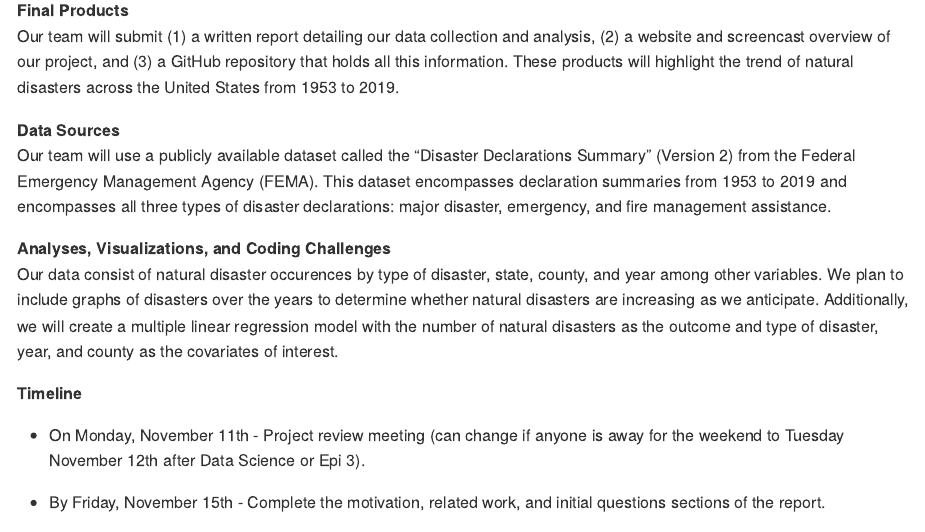
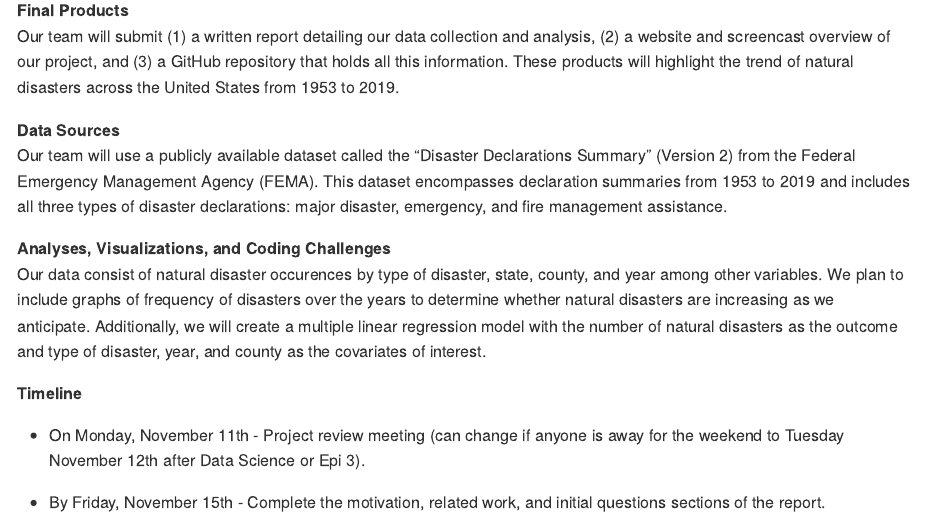
Before and after one commit to jana-lee/p8105_final_project, an R Markdown document (p8105_final_project.Rmd): the page in a window 1100 px wide, from 490 px down. Rendered offline with R 4.5, knitr and Pandoc, with nearby package versions.

Commit message:
fixed typos/grammar, thinking about potential coding challenges

```diff
--- a/p8105_final_project.Rmd
+++ b/p8105_final_project.Rmd
@@ -29,14 +29,14 @@ the trend of natural disasters across the United States from 1953 to 2019.
 
 **Data Sources**
 Our team will use a publicly available dataset called the "Disaster Declarations Summary" (Version 2) from the Federal
-Emergency Management Agency (FEMA). This dataset encompasses declaration summaries from 1953 to 2019 and encompasses
+Emergency Management Agency (FEMA). This dataset encompasses declaration summaries from 1953 to 2019 and includes
 all three types of disaster declarations: major disaster, emergency, and fire management assistance.
 
 **Analyses, Visualizations, and Coding Challenges**
 Our data consist of natural disaster occurences by type of disaster, state, county, and year among other variables.
-We plan to include graphs of disasters over the years to determine whether natural disasters are increasing as we
-anticipate. Additionally, we will create a multiple linear regression model with the number of natural disasters
-as the outcome and type of disaster, year, and county as the covariates of interest.
+We plan to include graphs of frequency of disasters over the years to determine whether natural disasters are
+increasing as we anticipate. Additionally, we will create a multiple linear regression model with the number of
+natural disasters as the outcome and type of disaster, year, and county as the covariates of interest.
 
 **Timeline**
 
```
